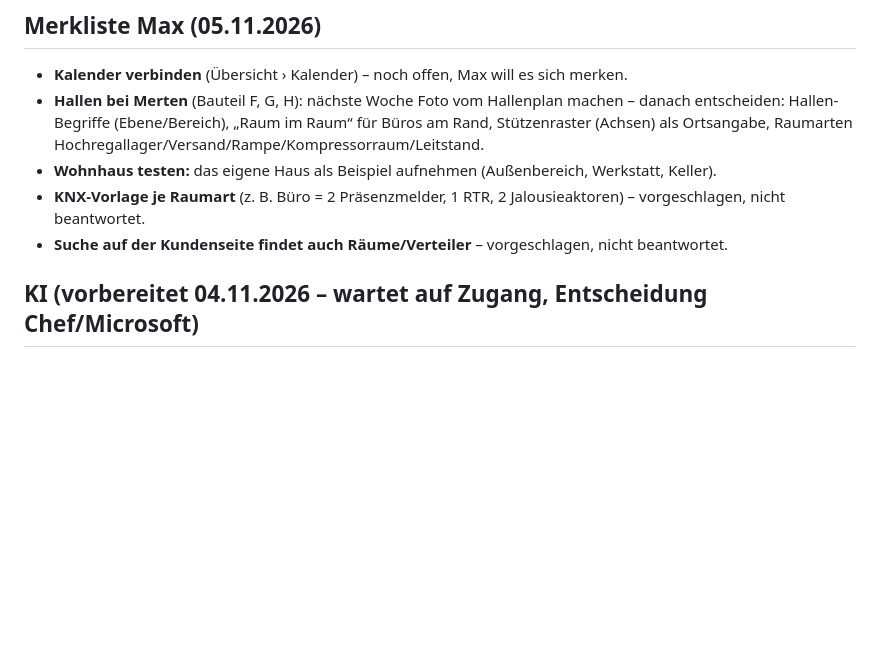
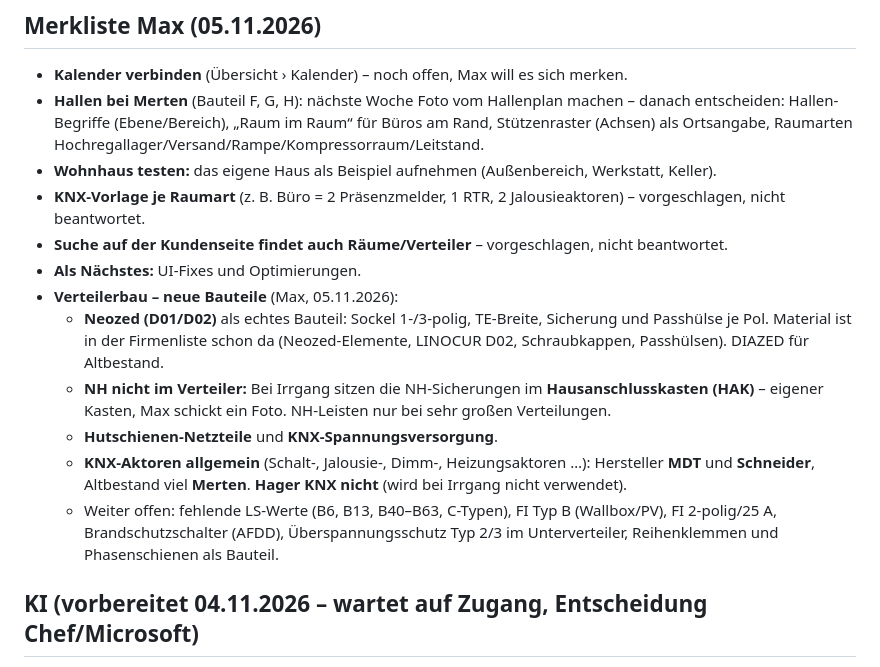
Before and after one commit to elektroirrgang/webapp, a Markdown page: IDEEN.md, the part around the change. Rendered like a GitHub page; blank space fills up the shorter version.

Commit message:
IDEEN: Verteilerbau – Neozed, HAK/NH, Netzteile, KNX-Aktoren (MDT, Schneider, Merten) (#180)
Claude-Session: https://claude.ai/code/session_01K86bidyBY51Jzt34PXk5fm

Co-authored-by: Claude <noreply@anthropic.com>

```diff
--- a/IDEEN.md
+++ b/IDEEN.md
@@ -6,6 +6,13 @@
 - **Wohnhaus testen:** das eigene Haus als Beispiel aufnehmen (Außenbereich, Werkstatt, Keller).
 - **KNX-Vorlage je Raumart** (z. B. Büro = 2 Präsenzmelder, 1 RTR, 2 Jalousieaktoren) – vorgeschlagen, nicht beantwortet.
 - **Suche auf der Kundenseite findet auch Räume/Verteiler** – vorgeschlagen, nicht beantwortet.
+- **Als Nächstes:** UI-Fixes und Optimierungen.
+- **Verteilerbau – neue Bauteile** (Max, 05.11.2026):
+  - **Neozed (D01/D02)** als echtes Bauteil: Sockel 1-/3-polig, TE-Breite, Sicherung und Passhülse je Pol. Material ist in der Firmenliste schon da (Neozed-Elemente, LINOCUR D02, Schraubkappen, Passhülsen). DIAZED für Altbestand.
+  - **NH nicht im Verteiler:** Bei Irrgang sitzen die NH-Sicherungen im **Hausanschlusskasten (HAK)** – eigener Kasten, Max schickt ein Foto. NH-Leisten nur bei sehr großen Verteilungen.
+  - **Hutschienen-Netzteile** und **KNX-Spannungsversorgung**.
+  - **KNX-Aktoren allgemein** (Schalt-, Jalousie-, Dimm-, Heizungsaktoren …): Hersteller **MDT** und **Schneider**, Altbestand viel **Merten**. **Hager KNX nicht** (wird bei Irrgang nicht verwendet).
+  - Weiter offen: fehlende LS-Werte (B6, B13, B40–B63, C-Typen), FI Typ B (Wallbox/PV), FI 2-polig/25 A, Brandschutzschalter (AFDD), Überspannungsschutz Typ 2/3 im Unterverteiler, Reihenklemmen und Phasenschienen als Bauteil.
 
 ## KI (vorbereitet 04.11.2026 – wartet auf Zugang, Entscheidung Chef/Microsoft)
 - Eingebaut, aber aus: `src/ki.js`, Einstellungen in der Übersicht › Einstellungen › KI (nur Admin). Anleitung: `server/README.md`.
```
